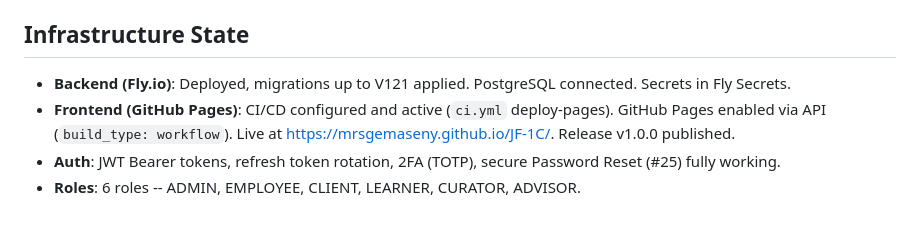
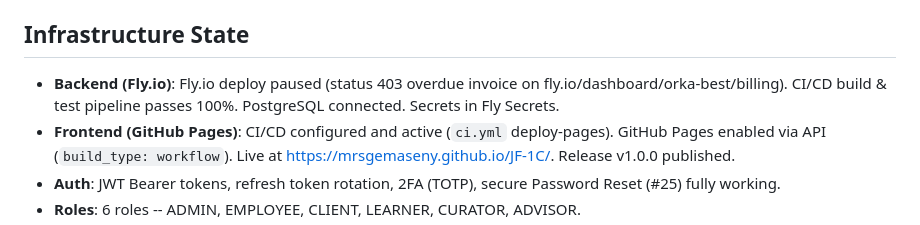
Before and after one commit to MrSgemaSeny/JF-1C, a Markdown page: .agents/CONTEXT.md, the part around the change. Drawn GitHub-style.

Commit message:
docs(context): record Fly.io overdue invoice status

```diff
--- a/.agents/CONTEXT.md
+++ b/.agents/CONTEXT.md
@@ -7,7 +7,7 @@
 - **Global Rule**: ALL architectural decisions and context updates must be synchronized with `Brain's Protocol` at `C:\Users\murat\IdeaProjects\new_world\Brain's protocol - second brain`.
 
 ## Infrastructure State
-- **Backend (Fly.io)**: Deployed, migrations up to V121 applied. PostgreSQL connected. Secrets in Fly Secrets.
+- **Backend (Fly.io)**: Fly.io deploy paused (status 403 overdue invoice on fly.io/dashboard/orka-best/billing). CI/CD build & test pipeline passes 100%. PostgreSQL connected. Secrets in Fly Secrets.
 - **Frontend (GitHub Pages)**: CI/CD configured and active (`ci.yml` deploy-pages). GitHub Pages enabled via API (`build_type: workflow`). Live at https://mrsgemaseny.github.io/JF-1C/. Release v1.0.0 published.
 - **Auth**: JWT Bearer tokens, refresh token rotation, 2FA (TOTP), secure Password Reset (#25) fully working.
 - **Roles**: 6 roles -- ADMIN, EMPLOYEE, CLIENT, LEARNER, CURATOR, ADVISOR.
```
